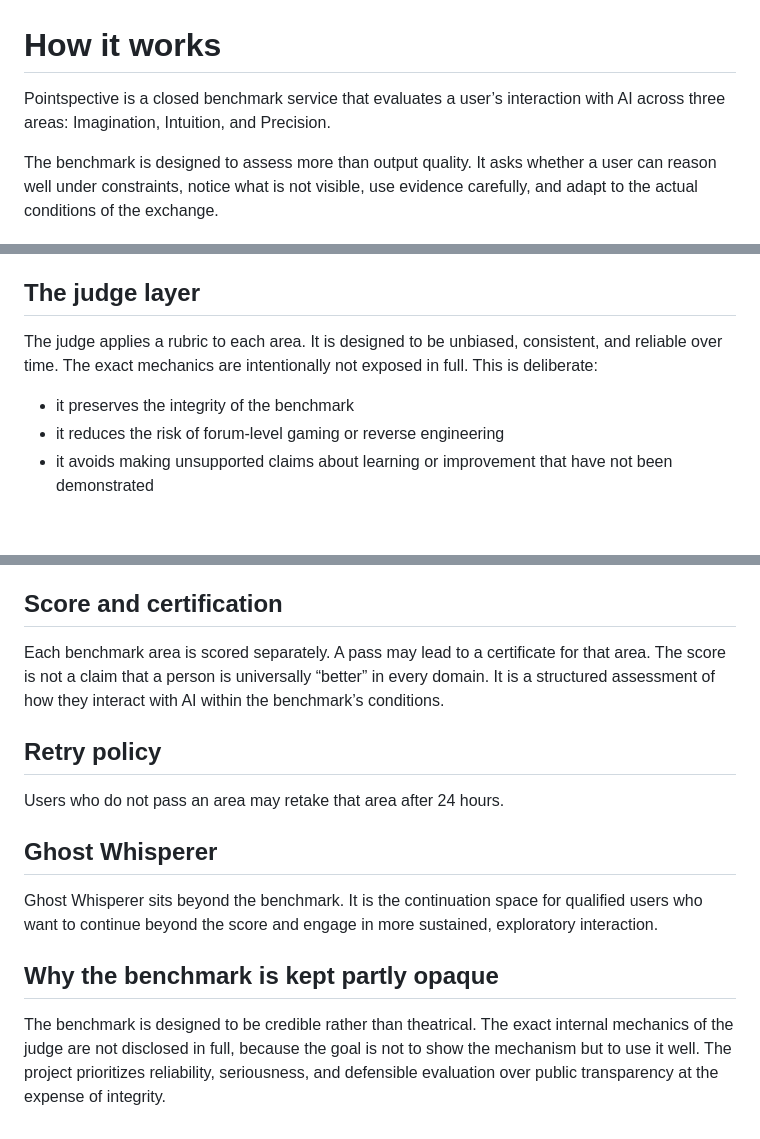
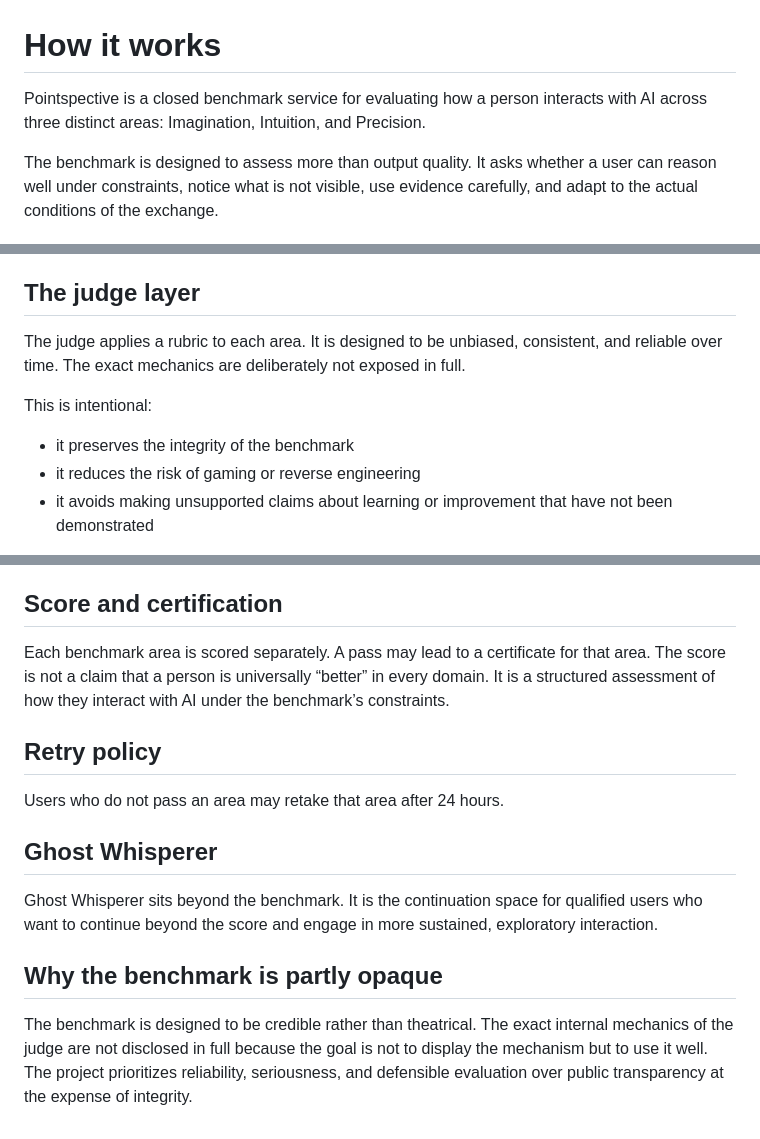
Before and after one commit to daviemur/ghost_whisperer, a Markdown page: docs/how-it-works.md, 3 parts joined by grey strips. Drawn GitHub-style; blank space fills up the shorter version.

```diff
--- a/docs/how-it-works.md
+++ b/docs/how-it-works.md
@@ -1,6 +1,6 @@
 # How it works
 
-Pointspective is a closed benchmark service that evaluates a user’s interaction with AI across three areas: Imagination, Intuition, and Precision.
+Pointspective is a closed benchmark service for evaluating how a person interacts with AI across three distinct areas: Imagination, Intuition, and Precision.
 
 The benchmark is designed to assess more than output quality. It asks whether a user can reason well under constraints, notice what is not visible, use evidence carefully, and adapt to the actual conditions of the exchange.
 
@@ -15,10 +15,11 @@ The benchmark is designed to assess more than output quality. It asks whether a
 
 ## The judge layer
 
-The judge applies a rubric to each area. It is designed to be unbiased, consistent, and reliable over time. The exact mechanics are intentionally not exposed in full. This is deliberate:
+The judge applies a rubric to each area. It is designed to be unbiased, consistent, and reliable over time. The exact mechanics are deliberately not exposed in full.
 
+This is intentional:
 - it preserves the integrity of the benchmark
-- it reduces the risk of forum-level gaming or reverse engineering
+- it reduces the risk of gaming or reverse engineering
 - it avoids making unsupported claims about learning or improvement that have not been demonstrated
 
 The benchmark is therefore serious, controlled, and limited in scope. It is not a public arena for endless optimization.
@@ -36,7 +37,7 @@ This area examines whether a user can read carefully, use evidence well, and bui
 
 ## Score and certification
 
-Each benchmark area is scored separately. A pass may lead to a certificate for that area. The score is not a claim that a person is universally “better” in every domain. It is a structured assessment of how they interact with AI within the benchmark’s conditions.
+Each benchmark area is scored separately. A pass may lead to a certificate for that area. The score is not a claim that a person is universally “better” in every domain. It is a structured assessment of how they interact with AI under the benchmark’s constraints.
 
 ## Retry policy
 
@@ -46,6 +47,6 @@ Users who do not pass an area may retake that area after 24 hours.
 
 Ghost Whisperer sits beyond the benchmark. It is the continuation space for qualified users who want to continue beyond the score and engage in more sustained, exploratory interaction.
 
-## Why the benchmark is kept partly opaque
+## Why the benchmark is partly opaque
 
-The benchmark is designed to be credible rather than theatrical. The exact internal mechanics of the judge are not disclosed in full, because the goal is not to show the mechanism but to use it well. The project prioritizes reliability, seriousness, and defensible evaluation over public transparency at the expense of integrity.
+The benchmark is designed to be credible rather than theatrical. The exact internal mechanics of the judge are not disclosed in full because the goal is not to display the mechanism but to use it well. The project prioritizes reliability, seriousness, and defensible evaluation over public transparency at the expense of integrity.
```
